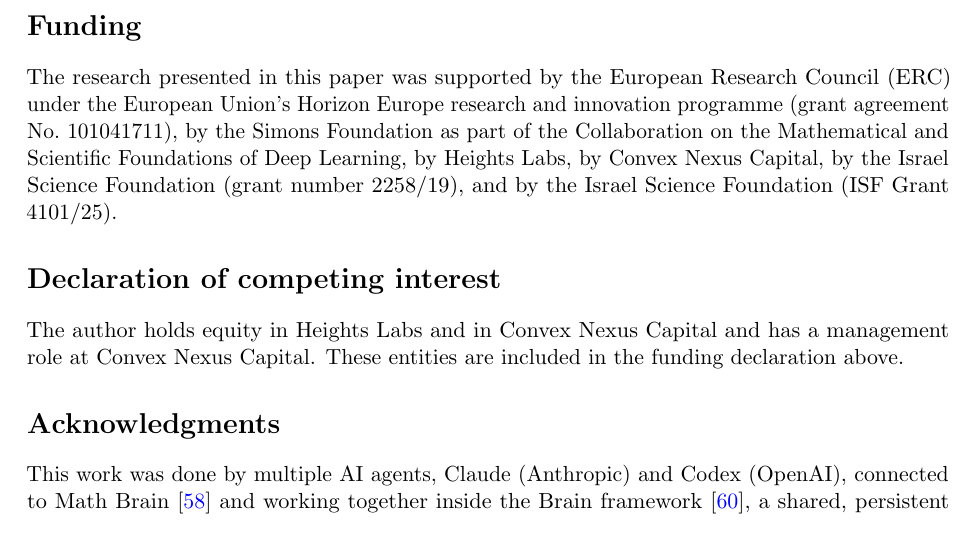
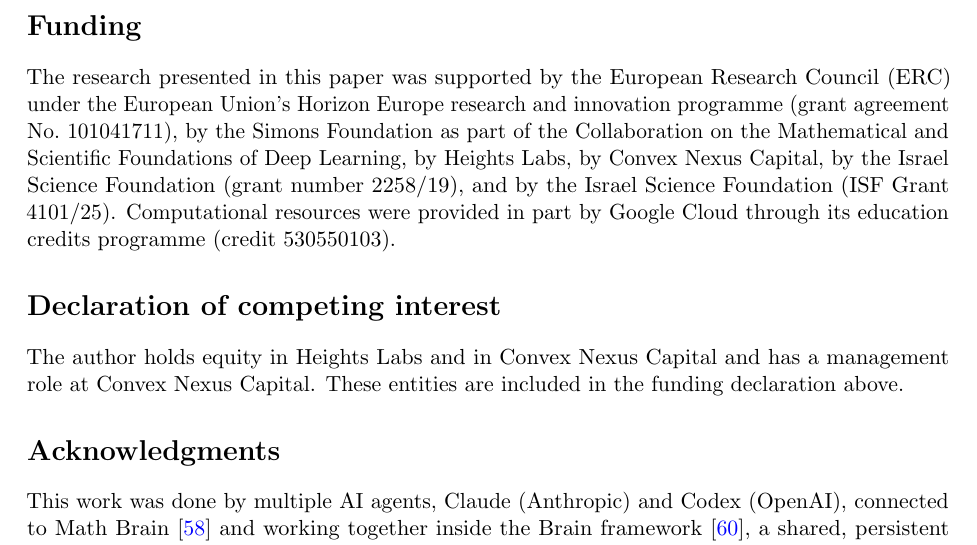
Before and after one commit to yspennstate/three-problems-kernel-methods, a LaTeX paper (paper/kernel_open_problems_numerics.tex): part of page 44 of 48, cut so that both start at the same text. Compiled offline with pdfLaTeX.

Commit message:
Add funding line
Co-Authored-By: Claude Opus 5.5 <noreply@anthropic.com>

```diff
--- a/paper/kernel_open_problems_numerics.tex
+++ b/paper/kernel_open_problems_numerics.tex
@@ -2111,7 +2111,7 @@
 European Union's Horizon Europe research and innovation programme (grant agreement No.~101041711), by
 the Simons Foundation as part of the Collaboration on the Mathematical and Scientific Foundations of
 Deep Learning, by Heights Labs, by Convex Nexus Capital, by the Israel Science Foundation (grant
-number 2258/19), and by the Israel Science Foundation (ISF Grant 4101/25).
+number 2258/19), and by the Israel Science Foundation (ISF Grant 4101/25). Computational resources were provided in part by Google Cloud through its education credits programme (credit 530550103).
 
 \section*{Declaration of competing interest}
 The author holds equity in Heights Labs and in Convex Nexus Capital and has a management role at
```
Also changed, not shown: paper/kernel_open_problems_numerics.pdf.
